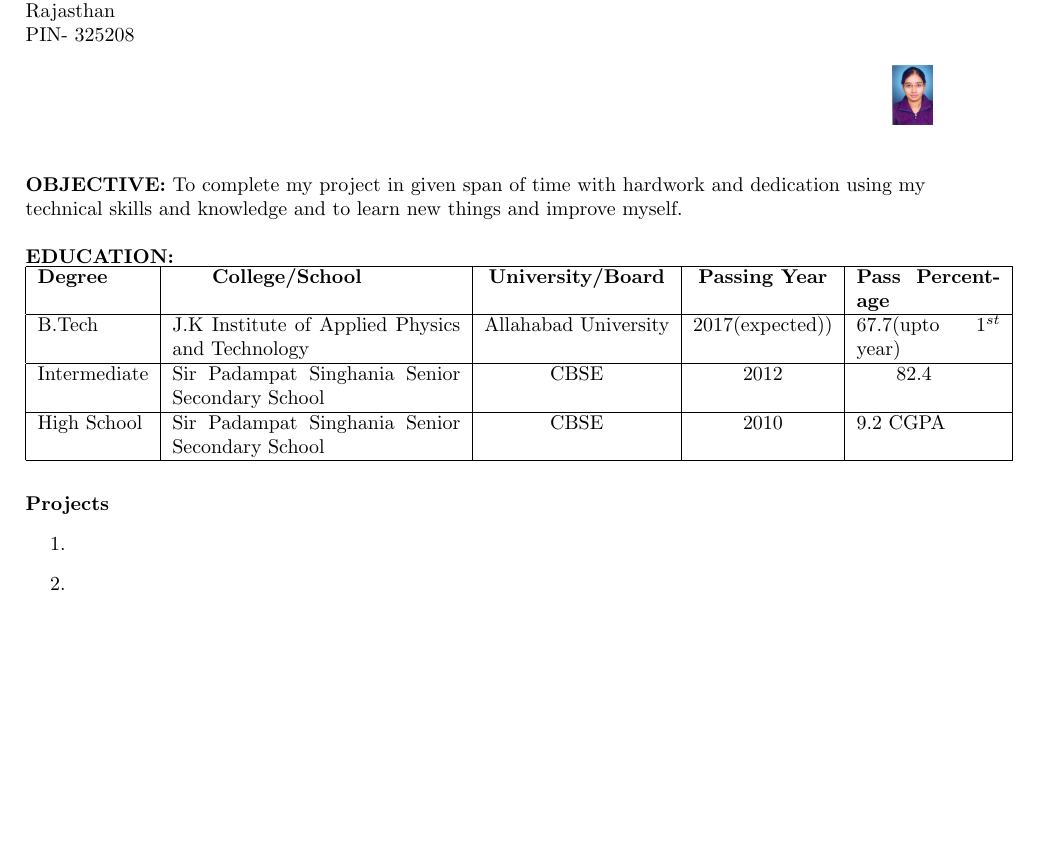
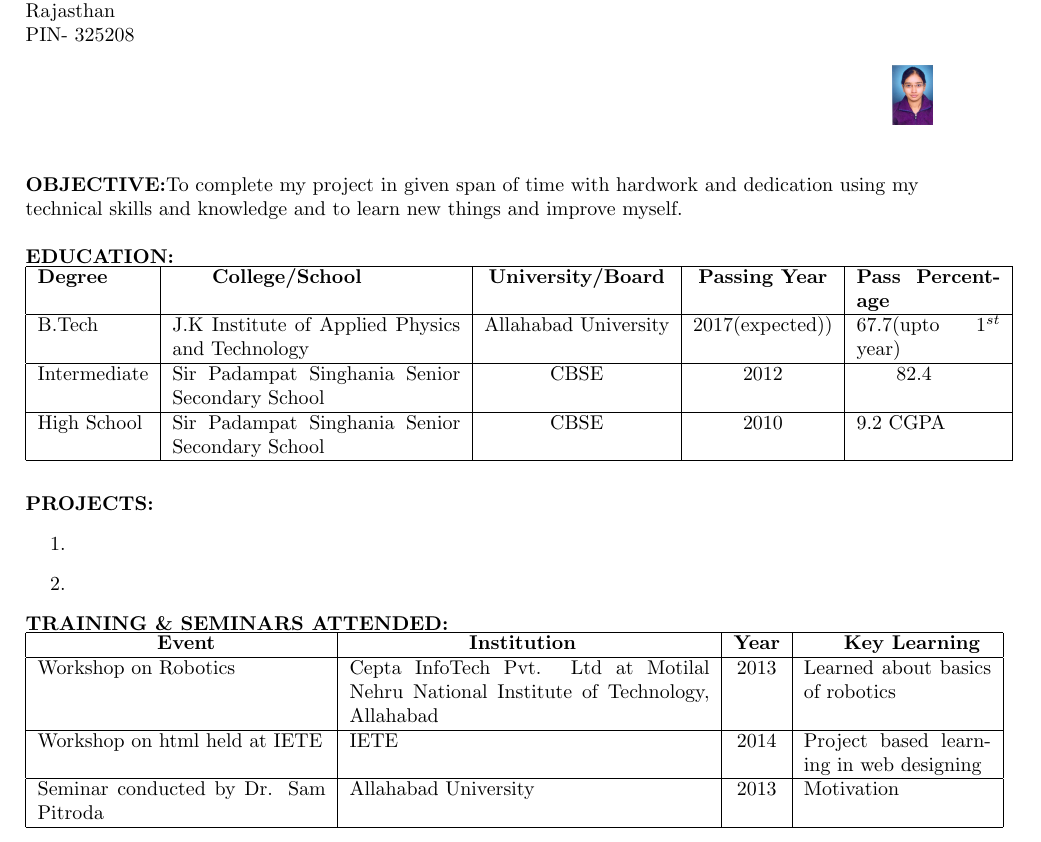
Before and after one commit to apoorvabhargava/Apoorva_Resume, a LaTeX document (part5.tex): part of the page, cut so that both start at the same text, the shorter picture padded with empty space. Compiled offline with pdfLaTeX.

Commit message:
Training and Seminars Attended Added

```diff
--- a/part4.tex
+++ b/part5.tex
@@ -34,11 +35,24 @@ PIN- $325208$\\
 \newline
 \newline
 
-\textbf{Projects}
+\textbf{PROJECTS:}
 \begin{enumerate}
 	\item
     \item
 \end{enumerate}
 
+\textbf{TRAINING \& SEMINARS ATTENDED:}\\
+\begin{tabular}{|p{2in}|p{2.5in}|c|p{1.3in}|}
+	\hline
+	\qquad \qquad \qquad \textbf{Event} & \qquad \qquad \qquad \textbf{Institution} & \textbf{Year} & \qquad \textbf{Key Learning}\\
+	\hline
+	Workshop on Robotics & Cepta InfoTech Pvt. Ltd at Motilal Nehru National Institute of Technology, Allahabad & $2013$ & Learned about basics of robotics\\
+	\hline
+	Workshop on html held at IETE & IETE & $2014$ & Project based learning in web designing\\
+	\hline
+	Seminar conducted by Dr. Sam Pitroda & Allahabad University & $2013$ & Motivation\\
+	\hline
+\end{tabular}
+
 
 \end{document}
```
Also changed, not shown: part4.pdf (deleted), part5.pdf (added), part5.tex (3 more changed lines), 6 other files.
